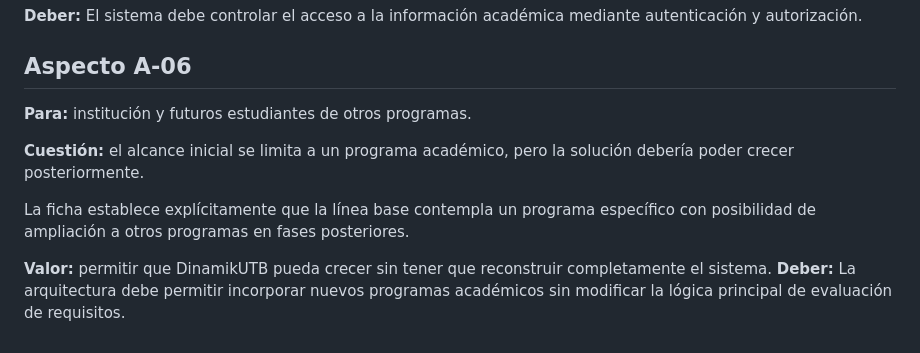
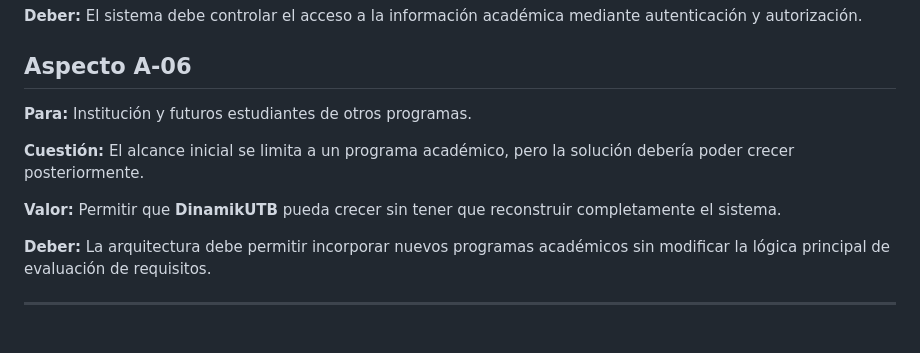
Before and after one commit to ISCOUTB/AS_202620_DinamikUTB, a Markdown page: docs/aspectos.md, the part around the change. Drawn GitHub-style.

```diff
--- a/docs/aspectos.md
+++ b/docs/aspectos.md
@@ -70,11 +70,12 @@
 
 
 ## Aspecto A-06
-**Para:** institución y futuros estudiantes de otros programas.
+**Para:** Institución y futuros estudiantes de otros programas.
 
-**Cuestión:** el alcance inicial se limita a un programa académico, pero la solución debería poder crecer posteriormente.
+**Cuestión:** El alcance inicial se limita a un programa académico, pero la solución debería poder crecer posteriormente.
 
-La ficha establece explícitamente que la línea base contempla un programa específico con posibilidad de ampliación a otros programas en fases posteriores.
+**Valor:** Permitir que **DinamikUTB** pueda crecer sin tener que reconstruir completamente el sistema.
 
-**Valor:** permitir que DinamikUTB pueda crecer sin tener que reconstruir completamente el sistema.
 **Deber:** La arquitectura debe permitir incorporar nuevos programas académicos sin modificar la lógica principal de evaluación de requisitos.
+
+---
```
